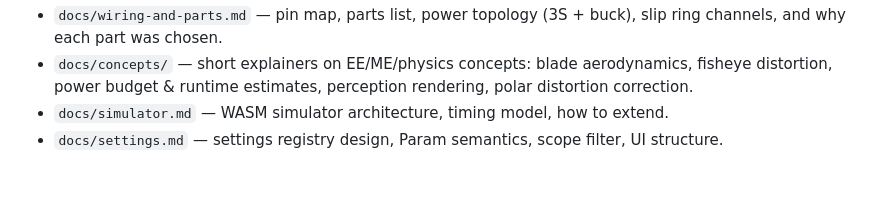
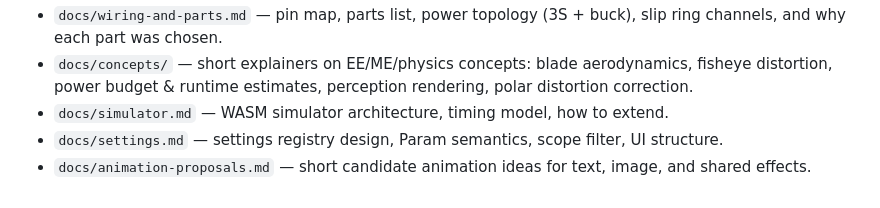
Before and after one commit to vova-kt/pov-display, a Markdown page: CLAUDE.md, the part around the change. Drawn GitHub-style.

Commit message:
Document animation proposal ideas

```diff
--- a/CLAUDE.md
+++ b/CLAUDE.md
@@ -87,3 +87,4 @@ C++ timing model + WebGL renderer compile to WASM alongside patterns. Simulates
 - `docs/concepts/` — short explainers on EE/ME/physics concepts: blade aerodynamics, fisheye distortion, power budget & runtime estimates, perception rendering, polar distortion correction.
 - `docs/simulator.md` — WASM simulator architecture, timing model, how to extend.
 - `docs/settings.md` — settings registry design, Param semantics, scope filter, UI structure.
+- `docs/animation-proposals.md` — short candidate animation ideas for text, image, and shared effects.
```
Also changed, not shown: docs/animation-proposals.md (added, +30 -0 lines).
